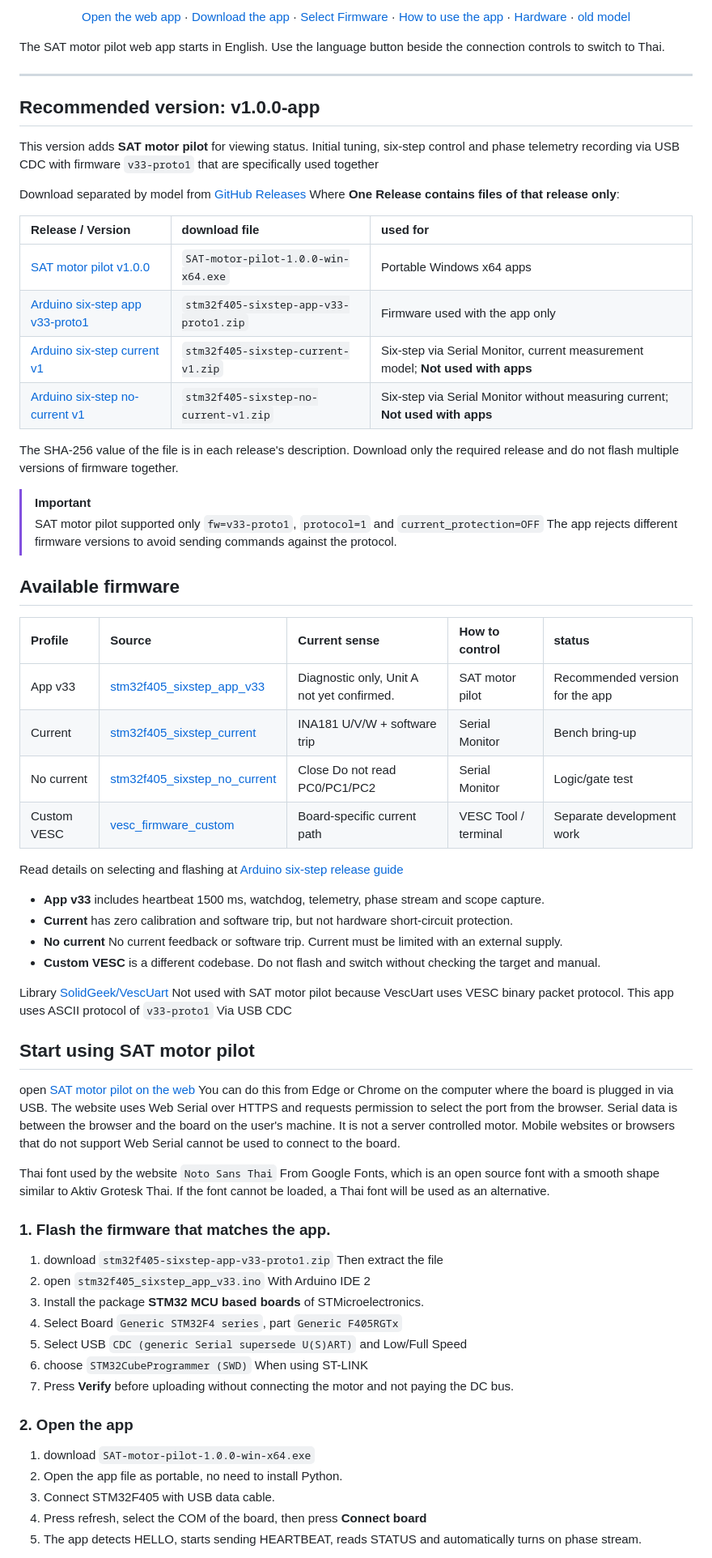
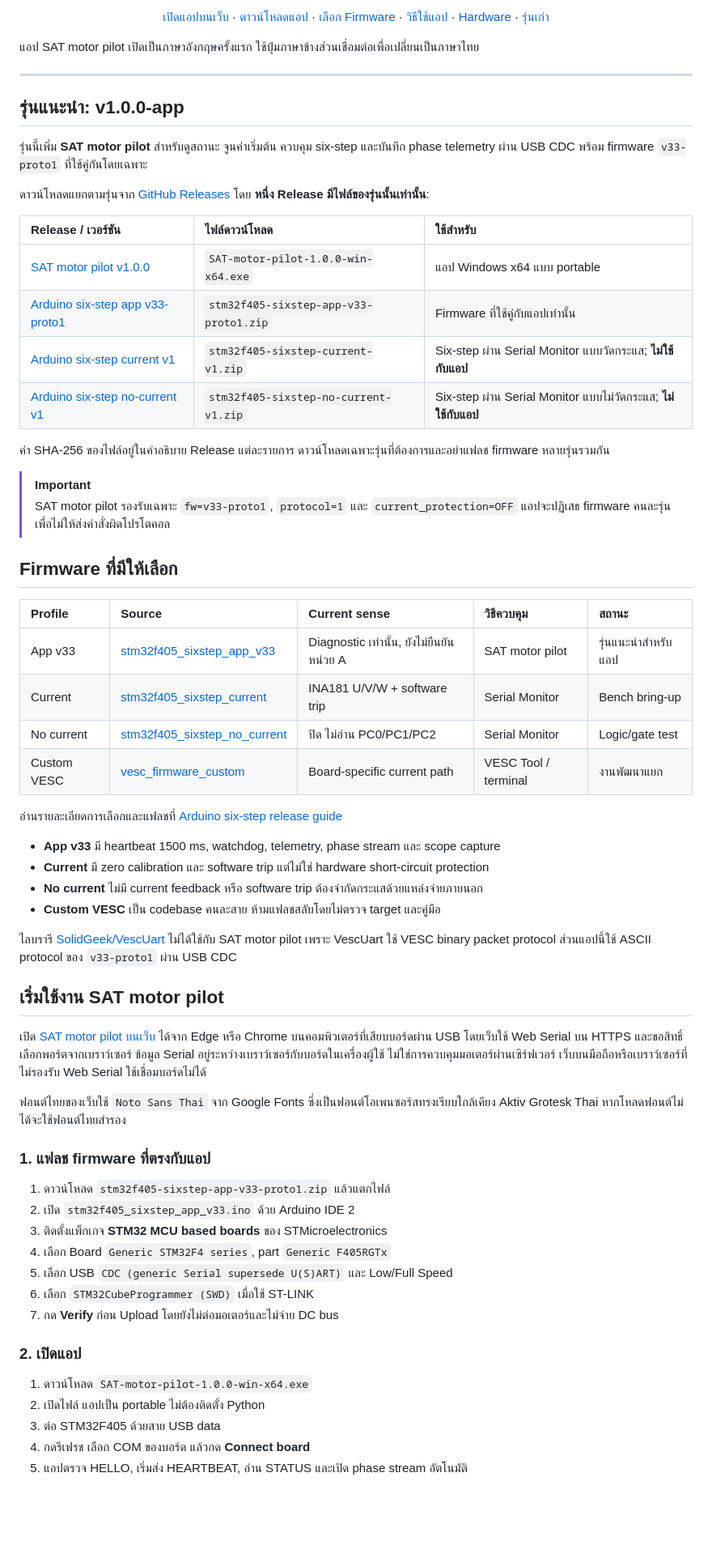
Before and after one commit to poommyroboticcamera-netizen/ESC-FOC-Drive-V02, a Markdown page: README.md, the part around one of its changes. Shown at 81% size. GitHub-like rendering; blank space fills up the shorter version.

Commit message:
Show Thai README on Thai landing branch (#4)

```diff
--- a/README.md
+++ b/README.md
@@ -14,69 +14,69 @@
 
-[Open the web app](https://poommyroboticcamera-netizen.github.io/ESC-FOC-Drive-V02/) · [Download the app](https://github.com/poommyroboticcamera-netizen/ESC-FOC-Drive-V02/releases/tag/v1.0.0-app) · [Select Firmware](#available-firmware) · [How to use the app](#start-using-sat-motor-pilot) · [Hardware](hardware/README.md) · [old model](#the-old-version-is-still-kept)
+[เปิดแอปบนเว็บ](https://poommyroboticcamera-netizen.github.io/ESC-FOC-Drive-V02/) · [ดาวน์โหลดแอป](https://github.com/poommyroboticcamera-netizen/ESC-FOC-Drive-V02/releases/tag/v1.0.0-app) · [เลือก Firmware](#firmware-ที่มีให้เลือก) · [วิธีใช้แอป](#เริ่มใช้งาน-sat-motor-pilot) · [Hardware](hardware/README.md) · [รุ่นเก่า](#รุ่นเก่าที่ยังเก็บไว้)
 
 </div>
 
-The SAT motor pilot web app starts in English. Use the language button beside the connection controls to switch to Thai.
+แอป SAT motor pilot เปิดเป็นภาษาอังกฤษครั้งแรก ใช้ปุ่มภาษาข้างส่วนเชื่อมต่อเพื่อเปลี่ยนเป็นภาษาไทย
 
 ---
 
-## Recommended version: v1.0.0-app
+## รุ่นแนะนำ: v1.0.0-app
 
-This version adds **SAT motor pilot** for viewing status. Initial tuning, six-step control and phase telemetry recording via USB CDC with firmware <code>v33-proto1</code> that are specifically used together
+รุ่นนี้เพิ่ม **SAT motor pilot** สำหรับดูสถานะ จูนค่าเริ่มต้น ควบคุม six-step และบันทึก phase telemetry ผ่าน USB CDC พร้อม firmware <code>v33-proto1</code> ที่ใช้คู่กันโดยเฉพาะ
 
-Download separated by model from [GitHub Releases](https://github.com/poommyroboticcamera-netizen/ESC-FOC-Drive-V02/releases) Where **One Release contains files of that release only**:
+ดาวน์โหลดแยกตามรุ่นจาก [GitHub Releases](https://github.com/poommyroboticcamera-netizen/ESC-FOC-Drive-V02/releases) โดย **หนึ่ง Release มีไฟล์ของรุ่นนั้นเท่านั้น**:
 
-| Release / Version | download file | used for |
+| Release / เวอร์ชัน | ไฟล์ดาวน์โหลด | ใช้สำหรับ |
 |:--|:--|:--|
-| [SAT motor pilot v1.0.0](https://github.com/poommyroboticcamera-netizen/ESC-FOC-Drive-V02/releases/tag/v1.0.0-app) | <code>SAT-motor-pilot-1.0.0-win-x64.exe</code> | Portable Windows x64 apps |
-| [Arduino six-step app v33-proto1](https://github.com/poommyroboticcamera-netizen/ESC-FOC-Drive-V02/releases/tag/arduino-sixstep-app-v33-proto1) | <code>stm32f405-sixstep-app-v33-proto1.zip</code> | Firmware used with the app only |
-| [Arduino six-step current v1](https://github.com/poommyroboticcamera-netizen/ESC-FOC-Drive-V02/releases/tag/arduino-sixstep-current-v1) | <code>stm32f405-sixstep-current-v1.zip</code> | Six-step via Serial Monitor, current measurement model; **Not used with apps** |
-| [Arduino six-step no-current v1](https://github.com/poommyroboticcamera-netizen/ESC-FOC-Drive-V02/releases/tag/arduino-sixstep-no-current-v1) | <code>stm32f405-sixstep-no-current-v1.zip</code> | Six-step via Serial Monitor without measuring current; **Not used with apps** |
+| [SAT motor pilot v1.0.0](https://github.com/poommyroboticcamera-netizen/ESC-FOC-Drive-V02/releases/tag/v1.0.0-app) | <code>SAT-motor-pilot-1.0.0-win-x64.exe</code> | แอป Windows x64 แบบ portable |
+| [Arduino six-step app v33-proto1](https://github.com/poommyroboticcamera-netizen/ESC-FOC-Drive-V02/releases/tag/arduino-sixstep-app-v33-proto1) | <code>stm32f405-sixstep-app-v33-proto1.zip</code> | Firmware ที่ใช้คู่กับแอปเท่านั้น |
+| [Arduino six-step current v1](https://github.com/poommyroboticcamera-netizen/ESC-FOC-Drive-V02/releases/tag/arduino-sixstep-current-v1) | <code>stm32f405-sixstep-current-v1.zip</code> | Six-step ผ่าน Serial Monitor แบบวัดกระแส; **ไม่ใช้กับแอป** |
+| [Arduino six-step no-current v1](https://github.com/poommyroboticcamera-netizen/ESC-FOC-Drive-V02/releases/tag/arduino-sixstep-no-current-v1) | <code>stm32f405-sixstep-no-current-v1.zip</code> | Six-step ผ่าน Serial Monitor แบบไม่วัดกระแส; **ไม่ใช้กับแอป** |
 
-The SHA-256 value of the file is in each release's description. Download only the required release and do not flash multiple versions of firmware together.
+ค่า SHA-256 ของไฟล์อยู่ในคำอธิบาย Release แต่ละรายการ ดาวน์โหลดเฉพาะรุ่นที่ต้องการและอย่าแฟลช firmware หลายรุ่นรวมกัน
 
 > [!IMPORTANT]
-> SAT motor pilot supported only <code>fw=v33-proto1</code>, <code>protocol=1</code> and <code>current_protection=OFF</code> The app rejects different firmware versions to avoid sending commands against the protocol.
+> SAT motor pilot รองรับเฉพาะ <code>fw=v33-proto1</code>, <code>protocol=1</code> และ <code>current_protection=OFF</code> แอปจะปฏิเสธ firmware คนละรุ่นเพื่อไม่ให้ส่งคำสั่งผิดโปรโตคอล
 
-## Available firmware
+## Firmware ที่มีให้เลือก
 
-| Profile | Source | Current sense | How to control | status |
+| Profile | Source | Current sense | วิธีควบคุม | สถานะ |
 |:--|:--|:--|:--|:--|
-| App v33 | [stm32f405_sixstep_app_v33](arduino_sixstep_releases/stm32f405_sixstep_app_v33) | Diagnostic only, Unit A not yet confirmed. | SAT motor pilot | Recommended version for the app |
+| App v33 | [stm32f405_sixstep_app_v33](arduino_sixstep_releases/stm32f405_sixstep_app_v33) | Diagnostic เท่านั้น, ยังไม่ยืนยันหน่วย A | SAT motor pilot | รุ่นแนะนำสำหรับแอป |
 | Current | [stm32f405_sixstep_current](arduino_sixstep_releases/stm32f405_sixstep_current) | INA181 U/V/W + software trip | Serial Monitor | Bench bring-up |
-| No current | [stm32f405_sixstep_no_current](arduino_sixstep_releases/stm32f405_sixstep_no_current) | Close Do not read PC0/PC1/PC2 | Serial Monitor | Logic/gate test |
-| Custom VESC | [vesc_firmware_custom](vesc_firmware_custom) | Board-specific current path | VESC Tool / terminal | Separate development work |
+| No current | [stm32f405_sixstep_no_current](arduino_sixstep_releases/stm32f405_sixstep_no_current) | ปิด ไม่อ่าน PC0/PC1/PC2 | Serial Monitor | Logic/gate test |
+| Custom VESC | [vesc_firmware_custom](vesc_firmware_custom) | Board-specific current path | VESC Tool / terminal | งานพัฒนาแยก |
 
-Read details on selecting and flashing at [Arduino six-step release guide](arduino_sixstep_releases/README_TH.md)
+อ่านรายละเอียดการเลือกและแฟลชที่ [Arduino six-step release guide](arduino_sixstep_releases/README_TH.md)
 
-- **App v33** includes heartbeat 1500 ms, watchdog, telemetry, phase stream and scope capture.
-- **Current** has zero calibration and software trip, but not hardware short-circuit protection.
-- **No current** No current feedback or software trip. Current must be limited with an external supply.
-- **Custom VESC** is a different codebase. Do not flash and switch without checking the target and manual.
+- **App v33** มี heartbeat 1500 ms, watchdog, telemetry, phase stream และ scope capture
+- **Current** มี zero calibration และ software trip แต่ไม่ใช่ hardware short-circuit protection
+- **No current** ไม่มี current feedback หรือ software trip ต้องจำกัดกระแสด้วยแหล่งจ่ายภายนอก
+- **Custom VESC** เป็น codebase คนละสาย ห้ามแฟลชสลับโดยไม่ตรวจ target และคู่มือ
 
-Library [SolidGeek/VescUart](https://github.com/SolidGeek/VescUart) Not used with SAT motor pilot because VescUart uses VESC binary packet protocol. This app uses ASCII protocol of <code>v33-proto1</code> Via USB CDC
+ไลบรารี [SolidGeek/VescUart](https://github.com/SolidGeek/VescUart) ไม่ได้ใช้กับ SAT motor pilot เพราะ VescUart ใช้ VESC binary packet protocol ส่วนแอปนี้ใช้ ASCII protocol ของ <code>v33-proto1</code> ผ่าน USB CDC
 
-## Start using SAT motor pilot
+## เริ่มใช้งาน SAT motor pilot
 
-open [SAT motor pilot on the web](https://poommyroboticcamera-netizen.github.io/ESC-FOC-Drive-V02/) You can do this from Edge or Chrome on the computer where the board is plugged in via USB. The website uses Web Serial over HTTPS and requests permission to select the port from the browser. Serial data is between the browser and the board on the user's machine. It is not a server controlled motor. Mobile websites or browsers that do not support Web Serial cannot be used to connect to the board.
+เปิด [SAT motor pilot บนเว็บ](https://poommyroboticcamera-netizen.github.io/ESC-FOC-Drive-V02/) ได้จาก Edge หรือ Chrome บนคอมพิวเตอร์ที่เสียบบอร์ดผ่าน USB โดยเว็บใช้ Web Serial บน HTTPS และขอสิทธิ์เลือกพอร์ตจากเบราว์เซอร์ ข้อมูล Serial อยู่ระหว่างเบราว์เซอร์กับบอร์ดในเครื่องผู้ใช้ ไม่ใช่การควบคุมมอเตอร์ผ่านเซิร์ฟเวอร์ เว็บบนมือถือหรือเบราว์เซอร์ที่ไม่รองรับ Web Serial ใช้เชื่อมบอร์ดไม่ได้
 
-Thai font used by the website `Noto Sans Thai` From Google Fonts, which is an open source font with a smooth shape similar to Aktiv Grotesk Thai. If the font cannot be loaded, a Thai font will be used as an alternative.
+ฟอนต์ไทยของเว็บใช้ `Noto Sans Thai` จาก Google Fonts ซึ่งเป็นฟอนต์โอเพนซอร์สทรงเรียบใกล้เคียง Aktiv Grotesk Thai หากโหลดฟอนต์ไม่ได้จะใช้ฟอนต์ไทยสำรอง
 
-### 1. Flash the firmware that matches the app.
+### 1. แฟลช firmware ที่ตรงกับแอป
 
-1. download <code>stm32f405-sixstep-app-v33-proto1.zip</code> Then extract the file
-2. open <code>stm32f405_sixstep_app_v33.ino</code> With Arduino IDE 2
-3. Install the package **STM32 MCU based boards** of STMicroelectronics.
-4. Select Board <code>Generic STM32F4 series</code>, part <code>Generic F405RGTx</code>
-5. Select USB <code>CDC (generic Serial supersede U(S)ART)</code> and Low/Full Speed
-6. choose <code>STM32CubeProgrammer (SWD)</code> When using ST-LINK
-7. Press **Verify** before uploading without connecting the motor and not paying the DC bus.
+1. ดาวน์โหลด <code>stm32f405-sixstep-app-v33-proto1.zip</code> แล้วแตกไฟล์
+2. เปิด <code>stm32f405_sixstep_app_v33.ino</code> ด้วย Arduino IDE 2
+3. ติดตั้งแพ็กเกจ **STM32 MCU based boards** ของ STMicroelectronics
+4. เลือก Board <code>Generic STM32F4 series</code>, part <code>Generic F405RGTx</code>
+5. เลือก USB <code>CDC (generic Serial supersede U(S)ART)</code> และ Low/Full Speed
+6. เลือก <code>STM32CubeProgrammer (SWD)</code> เมื่อใช้ ST-LINK
+7. กด **Verify** ก่อน Upload โดยยังไม่ต่อมอเตอร์และไม่จ่าย DC bus
 
-### 2. Open the app
+### 2. เปิดแอป
 
-1. download <code>SAT-motor-pilot-1.0.0-win-x64.exe</code>
-2. Open the app file as portable, no need to install Python.
-3. Connect STM32F405 with USB data cable.
-4. Press refresh, select the COM of the board, then press **Connect board**
-5. The app detects HELLO, starts sending HEARTBEAT, reads STATUS and automatically turns on phase stream.
+1. ดาวน์โหลด <code>SAT-motor-pilot-1.0.0-win-x64.exe</code>
+2. เปิดไฟล์ แอปเป็น portable ไม่ต้องติดตั้ง Python
+3. ต่อ STM32F405 ด้วยสาย USB data
+4. กดรีเฟรช เลือก COM ของบอร์ด แล้วกด **Connect board**
+5. แอปตรวจ HELLO, เริ่มส่ง HEARTBEAT, อ่าน STATUS และเปิด phase stream อัตโนมัติ
 
```
Also changed, not shown: other parts of README.md (+53 -53 lines).
